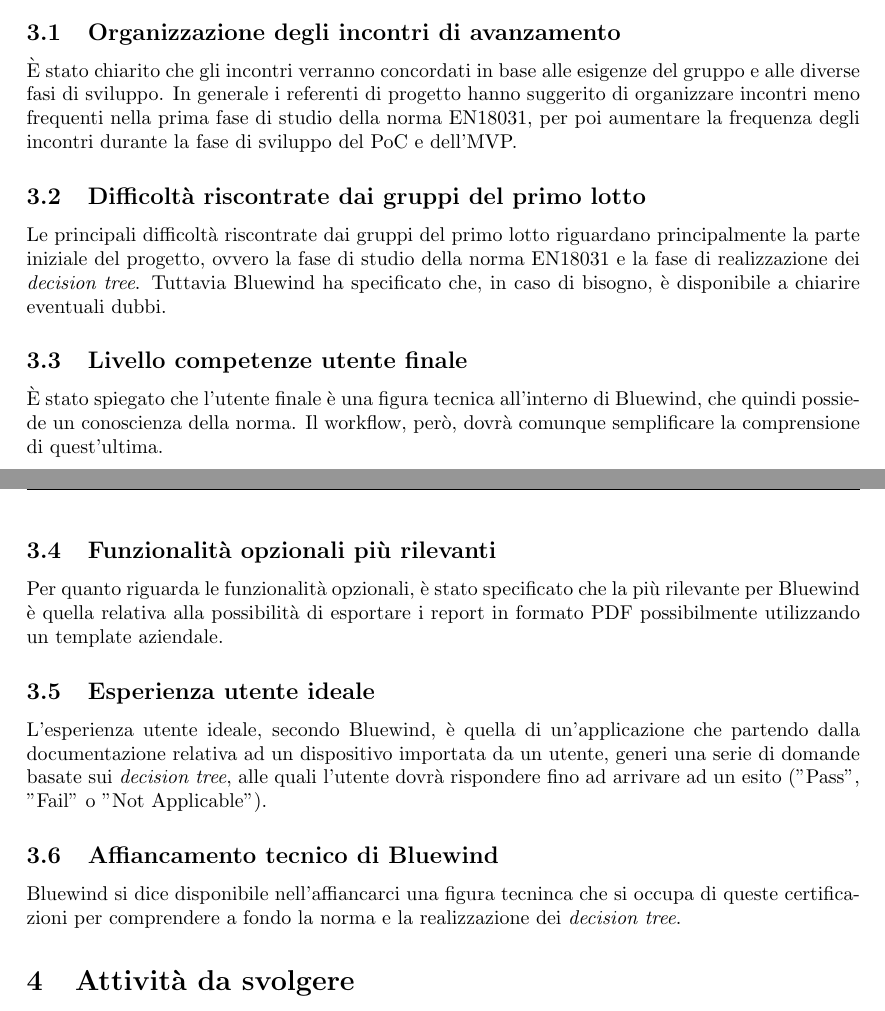
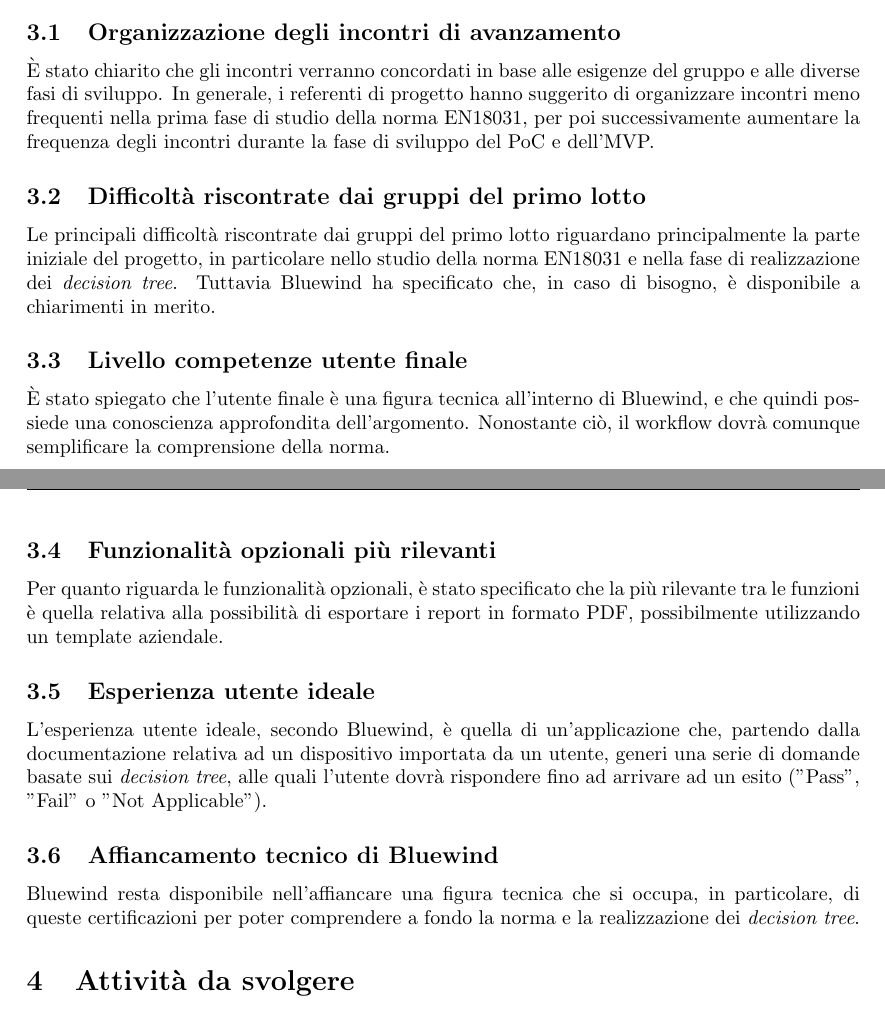
Before and after one commit to thebitless-group-swe/thebitless.github.io, a LaTeX document (candidatura/verbali/verbali_esterni/VE_2026-03-25_Bluewind/VE_2026-03-25_Bluewind.tex): two parts of pages 4 and 5 of 5, joined at a grey line, cut so that both start at the same text. Compiled offline with pdfLaTeX.

Commit message:
Revisione e correzione refusi

```diff
--- a/candidatura/verbali/verbali_esterni/VE_2026-03-25_Bluewind/VE_2026-03-25_Bluewind.tex
+++ b/candidatura/verbali/verbali_esterni/VE_2026-03-25_Bluewind/VE_2026-03-25_Bluewind.tex
@@ -110,22 +112,22 @@ Alessandro Zappia & Bluewind \\
 \section{Ordine del giorno}
 
 \subsection{Organizzazione degli incontri di avanzamento}
-È stato chiarito che gli incontri verranno concordati in base alle esigenze del gruppo e alle diverse fasi di sviluppo. In generale i referenti di progetto hanno suggerito di organizzare incontri meno frequenti nella prima fase di studio della norma EN18031, per poi aumentare la frequenza degli incontri durante la fase di sviluppo del PoC e dell'MVP.
+È stato chiarito che gli incontri verranno concordati in base alle esigenze del gruppo e alle diverse fasi di sviluppo. In generale, i referenti di progetto hanno suggerito di organizzare incontri meno frequenti nella prima fase di studio della norma EN18031, per poi successivamente aumentare la frequenza degli incontri durante la fase di sviluppo del PoC e dell'MVP.
 
 \subsection{Difficoltà riscontrate dai gruppi del primo lotto}
-Le principali difficoltà riscontrate dai gruppi del primo lotto riguardano principalmente la parte iniziale del progetto, ovvero la fase di studio della norma EN18031 e la fase di realizzazione dei \textit{decision tree}. Tuttavia Bluewind ha specificato che, in caso di bisogno, è disponibile a chiarire eventuali dubbi.
+Le principali difficoltà riscontrate dai gruppi del primo lotto riguardano principalmente la parte iniziale del progetto, in particolare nello studio della norma EN18031 e nella fase di realizzazione dei \textit{decision tree}. Tuttavia Bluewind ha specificato che, in caso di bisogno, è disponibile a chiarimenti in merito.
 
 \subsection{Livello competenze utente finale}
-È stato spiegato che l'utente finale è una figura tecnica all'interno di Bluewind, che quindi possiede un conoscienza della norma. Il workflow, però, dovrà comunque semplificare la comprensione di quest'ultima.
+È stato spiegato che l'utente finale è una figura tecnica all'interno di Bluewind, e che quindi possiede una conoscienza approfondita dell'argomento. Nonostante ciò, il workflow dovrà comunque semplificare la comprensione della norma.
 
 \subsection{Funzionalità opzionali più rilevanti}
-Per quanto riguarda le funzionalità opzionali, è stato specificato che la più rilevante per Bluewind è quella relativa alla possibilità di esportare i report in formato PDF possibilmente utilizzando un template aziendale.
+Per quanto riguarda le funzionalità opzionali, è stato specificato che la più rilevante tra le funzioni è quella relativa alla possibilità di esportare i report in formato PDF, possibilmente utilizzando un template aziendale.
 
 \subsection{Esperienza utente ideale}
-L'esperienza utente ideale, secondo Bluewind, è quella di un'applicazione che partendo dalla documentazione relativa ad un dispositivo importata da un utente, generi una serie di domande basate sui \textit{decision tree}, alle quali l'utente dovrà rispondere fino ad arrivare ad un esito ("Pass", "Fail" o "Not Applicable").
+L'esperienza utente ideale, secondo Bluewind, è quella di un'applicazione che, partendo dalla documentazione relativa ad un dispositivo importata da un utente, generi una serie di domande basate sui \textit{decision tree}, alle quali l'utente dovrà rispondere fino ad arrivare ad un esito ("Pass", "Fail" o "Not Applicable").
 
 \subsection{Affiancamento tecnico di Bluewind}
-Bluewind si dice disponibile nell'affiancarci una figura tecninca che si occupa di queste certificazioni per comprendere a fondo la norma e la realizzazione dei \textit{decision tree}.
+Bluewind resta disponibile nell'affiancare una figura tecnica che si occupa, in particolare, di queste certificazioni per poter comprendere a fondo la norma e la realizzazione dei \textit{decision tree}.
 
 \section{Attività da svolgere}
 \begin{center}
```
Also changed, not shown: candidatura/verbali/verbali_esterni/VE_2026-03-25_Bluewind/VE_2026-03-25_Bluewind.pdf, candidatura/verbali/verbali_esterni/VE_2026-03-25_Bluewind/VE_2026-03-25_Bluewind.tex (4 more changed lines).
